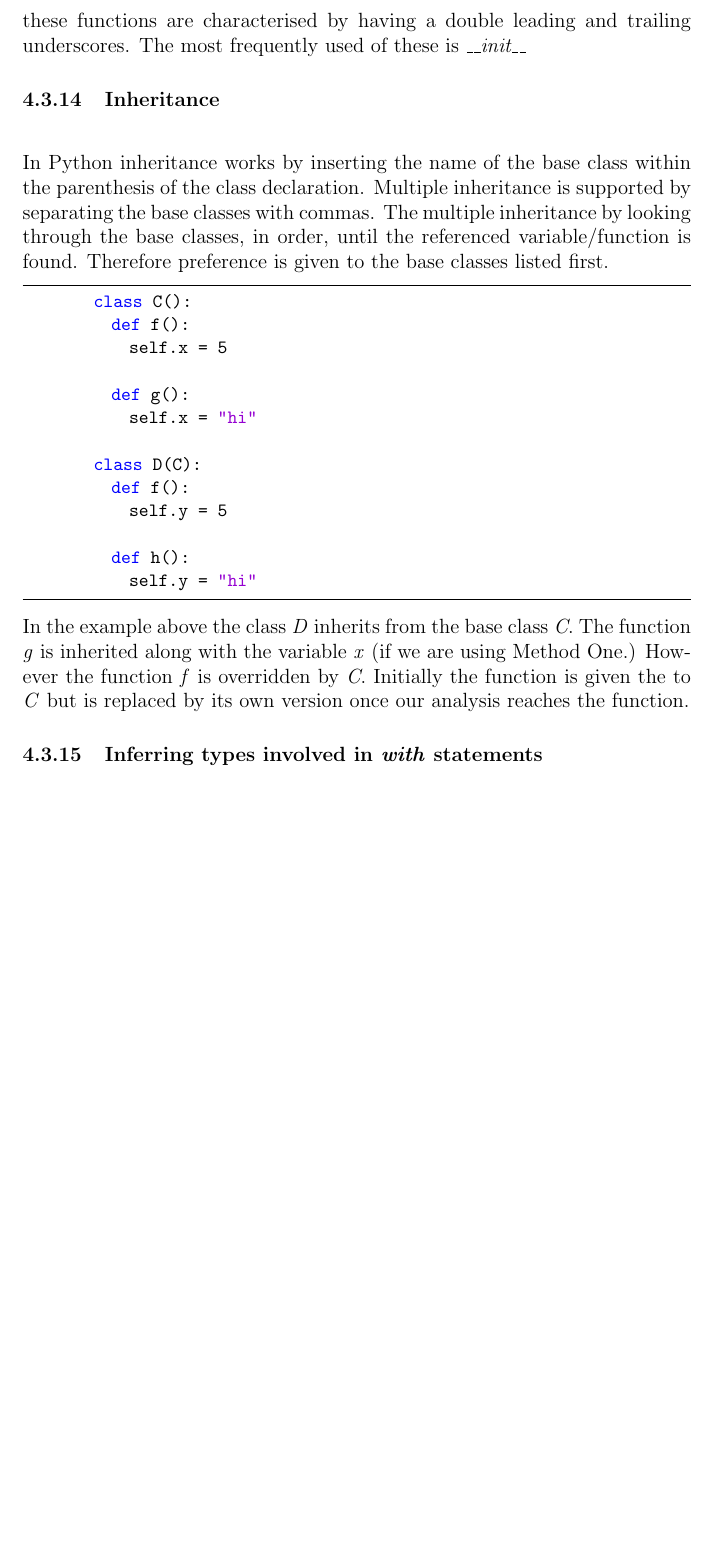
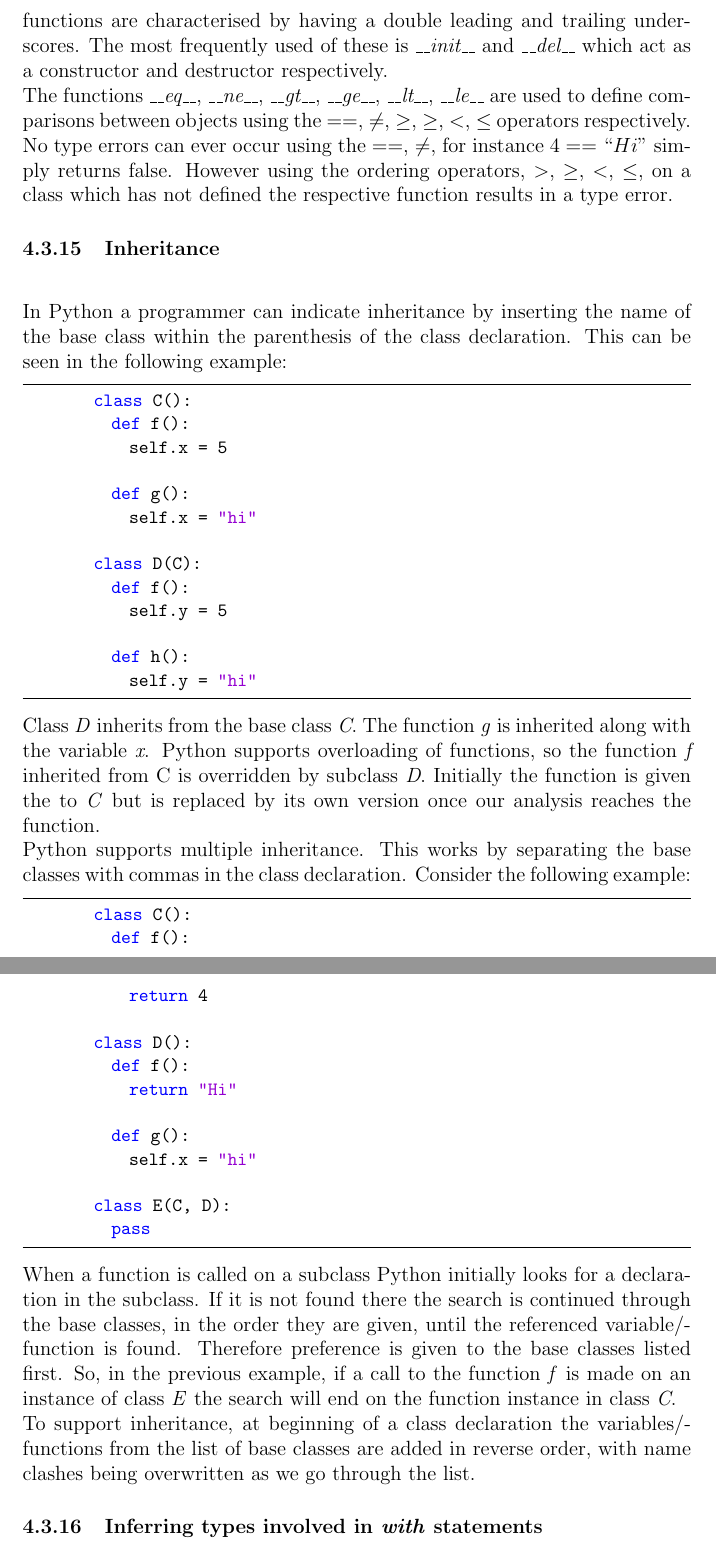
Before and after one commit to danielrandall/pythonTypes, a LaTeX document (finalReport/report.tex): part of page 36 of 41 before the commit and two parts of pages 37 and 38 of 43 after it, the two joined at a grey line, cut so that both start at the same text, the shorter picture padded with empty space. Compiled offline with pdfLaTeX.

Commit message:
Report work.

```diff
--- a/finalReport/report.tex
+++ b/finalReport/report.tex
@@ -720,11 +720,12 @@ This method is much more accurate than the first as we keep track of how a objec
 \paragraph{Small Improvement: Analyse the \textit{\_\_init\_\_} Function First}\mbox{}\\
 The equivalent of a Java/C++ constructor in Python is the \textit{\_\_init\_\_} function. While Python in no way forces you to declare your \textit{self} variables in the \_\_init\_\_ function, it makes sense to do so and we can reasonably assume that large percentage is declared there. The advantage of analysing this function before the others is that if a global variable is referenced (not assigned to) in a function then to acquire the most accurate typing of that function we want to already having typing information available for that variable. To do this we simply look for the \_\_init\_\_ function in the list of the functions contained in the class and move it to the top of the list if it is found.
 
-\paragraph{`Magic' Functions}\mbox{}\\
-Python has a large number of special functions which can be implemented by the programmer which will then be used in a unorthodox way. All of these functions are characterised by having a double leading and trailing underscores. The most frequently used of these is \textit{\_\_init\_\_}
+\subsubsection{`Magic' Functions}
+Python has a large number of special functions which can be implemented by the programmer which will then be used in a unorthodox way. All of these functions are characterised by having a double leading and trailing underscores. The most frequently used of these is \textit{\_\_init\_\_} and \textit{\_\_del\_\_} which act as a constructor and destructor respectively. \\
+The functions \textit{\_\_eq\_\_}, \textit{\_\_ne\_\_}, \textit{\_\_gt\_\_}, \textit{\_\_ge\_\_}, \textit{\_\_lt\_\_}, \textit{\_\_le\_\_} are used to define comparisons between objects using the $==$, $\neq$, $\ge$, $\geq$, $<$, $\leq$ operators respectively. No type errors can ever occur using the $==$, $\neq$, for instance $4 == ``Hi"$ simply returns false. However using the ordering operators, $>$, $\geq$, $<$, $\leq$, on a class which has not defined the respective function results in a type error.
 
 \subsubsection{Inheritance}\mbox{}\\
-In Python inheritance works by inserting the name of the base class within the parenthesis of the class declaration. Multiple inheritance is supported by separating the base classes with commas. The multiple inheritance by looking through the base classes, in order, until the referenced variable/function is found. Therefore preference is given to the base classes listed first.
+In Python a programmer can indicate inheritance by inserting the name of the base class within the parenthesis of the class declaration. This can be seen in the following example:
 \begin{lstlisting}[mathescape]
 	class C():
 	  def f():
@@ -740,7 +741,25 @@ In Python inheritance works by inserting the name of the base class within the p
 	  def h():
 	    self.y = "hi"
 \end{lstlisting}
-In the example above the class \textit{D} inherits from the base class \textit{C}. The function \textit{g} is inherited along with the variable \textit{x} (if we are using Method One.) However the function \textit{f} is overridden by \textit{C}. Initially the function is given the to \textit{C} but is replaced by its own version once our analysis reaches the function.
+Class \textit{D} inherits from the base class \textit{C}. The function \textit{g} is inherited along with the variable \textit{x}. Python supports overloading of functions, so the function \textit{f} inherited from C is overridden by subclass \textit{D}. Initially the function is given the to \textit{C} but is replaced by its own version once our analysis reaches the function. \\
+Python supports multiple inheritance. This works by separating the base classes with commas in the class declaration. Consider the following example:
+\begin{lstlisting}[mathescape]
+	class C():
+	  def f():
+	    return 4
+
+	class D():
+	  def f():
+	    return "Hi"
+
+	  def g():
+	    self.x = "hi"
+
+	class E(C, D):
+	  pass
+\end{lstlisting}
+When a function is called on a subclass Python initially looks for a declaration in the subclass. If it is not found there the search is continued through the base classes, in the order they are given, until the referenced variable/function is found. Therefore preference is given to the base classes listed first. So, in the previous example, if a call to the function \textit{f} is made on an instance of class \textit{E} the search will end on the function instance in class \textit{C}. \\
+To support inheritance, at beginning of a class declaration the variables/functions from the list of base classes are added in reverse order, with name clashes being overwritten as we go through the list.
 
 \subsubsection{Inferring types involved in \textit{with} statements}
 When dealing with objects which need to be built up before their use and clean up after they have been used, such as file manipulation, engineers using Python had to follow a process similar to the following in the past:
```
Also changed, not shown: finalReport/mybib.bib (+3 -3 lines), finalReport/report.tex (2 more changed lines).
